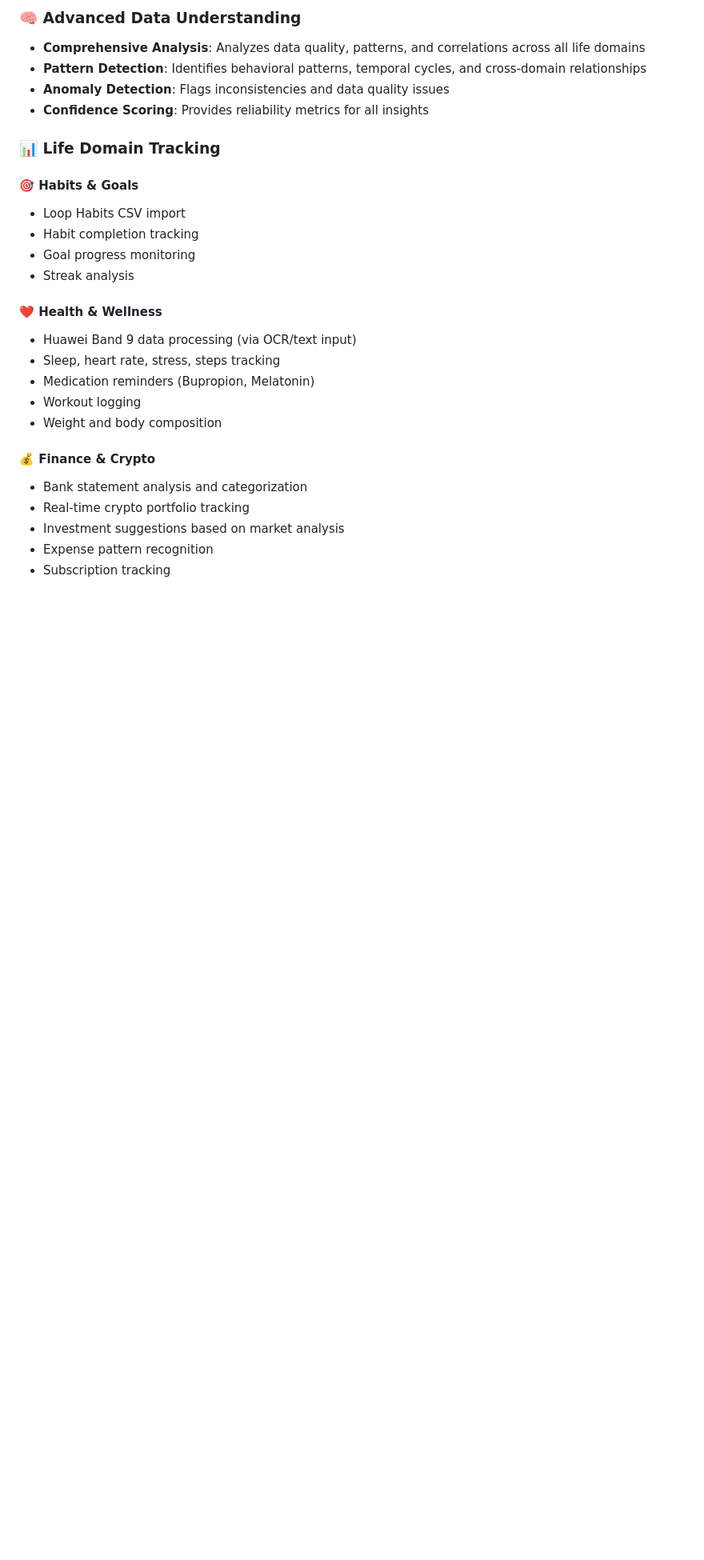
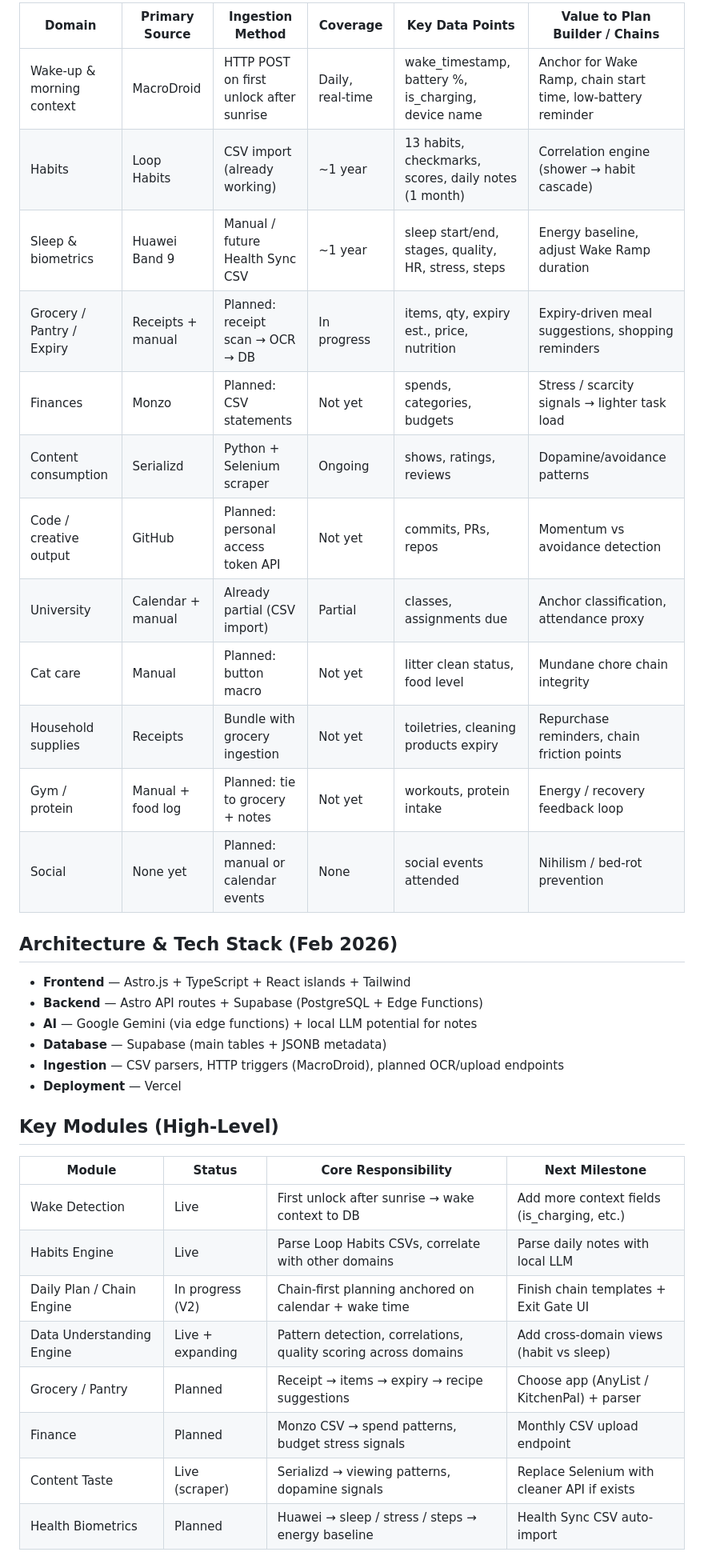
Before and after one commit to rahullath/messyOS, a Markdown page: README.md, the part around one of its changes. Shown at 80% size. Rendered like a GitHub page; blank space fills up the shorter version.

```diff
--- a/README.md
+++ b/README.md
@@ -26,29 +31,38 @@ Rather than forcing you into rigid structures, MeshOS lets you naturally input d
 
-### 🧠 Advanced Data Understanding
-- **Comprehensive Analysis**: Analyzes data quality, patterns, and correlations across all life domains
-- **Pattern Detection**: Identifies behavioral patterns, temporal cycles, and cross-domain relationships
-- **Anomaly Detection**: Flags inconsistencies and data quality issues
-- **Confidence Scoring**: Provides reliability metrics for all insights
+| Domain                     | Primary Source                  | Ingestion Method                  | Coverage       | Key Data Points                                      | Value to Plan Builder / Chains                     |
+|----------------------------|---------------------------------|------------------------------------|----------------|------------------------------------------------------|-----------------------------------------------------|
+| Wake-up & morning context  | MacroDroid                      | HTTP POST on first unlock after sunrise | Daily, real-time | wake_timestamp, battery %, is_charging, device name | Anchor for Wake Ramp, chain start time, low-battery reminder |
+| Habits                     | Loop Habits                     | CSV import (already working)       | ~1 year        | 13 habits, checkmarks, scores, daily notes (1 month) | Correlation engine (shower → habit cascade)         |
+| Sleep & biometrics         | Huawei Band 9                   | Manual / future Health Sync CSV   | ~1 year        | sleep start/end, stages, quality, HR, stress, steps  | Energy baseline, adjust Wake Ramp duration          |
+| Grocery / Pantry / Expiry  | Receipts + manual               | Planned: receipt scan → OCR → DB   | In progress    | items, qty, expiry est., price, nutrition            | Expiry-driven meal suggestions, shopping reminders  |
+| Finances                   | Monzo                           | Planned: CSV statements            | Not yet        | spends, categories, budgets                          | Stress / scarcity signals → lighter task load       |
+| Content consumption        | Serializd                       | Python + Selenium scraper          | Ongoing        | shows, ratings, reviews                              | Dopamine/avoidance patterns                         |
+| Code / creative output     | GitHub                          | Planned: personal access token API | Not yet        | commits, PRs, repos                                  | Momentum vs avoidance detection                     |
+| University                 | Calendar + manual               | Already partial (CSV import)       | Partial        | classes, assignments due                             | Anchor classification, attendance proxy             |
+| Cat care                   | Manual                          | Planned: button macro              | Not yet        | litter clean status, food level                      | Mundane chore chain integrity                       |
+| Household supplies         | Receipts                        | Bundle with grocery ingestion      | Not yet        | toiletries, cleaning products expiry                 | Repurchase reminders, chain friction points         |
+| Gym / protein              | Manual + food log               | Planned: tie to grocery + notes    | Not yet        | workouts, protein intake                             | Energy / recovery feedback loop                     |
+| Social                     | None yet                        | Planned: manual or calendar events | None           | social events attended                               | Nihilism / bed-rot prevention                       |
 
-### 📊 Life Domain Tracking
+## Architecture & Tech Stack (Feb 2026)
 
-#### 🎯 Habits & Goals
-- Loop Habits CSV import
-- Habit completion tracking
-- Goal progress monitoring
-- Streak analysis
+- **Frontend** — Astro.js + TypeScript + React islands + Tailwind
+- **Backend** — Astro API routes + Supabase (PostgreSQL + Edge Functions)
+- **AI** — Google Gemini (via edge functions) + local LLM potential for notes
+- **Database** — Supabase (main tables + JSONB metadata)
+- **Ingestion** — CSV parsers, HTTP triggers (MacroDroid), planned OCR/upload endpoints
+- **Deployment** — Vercel
 
-#### ❤️ Health & Wellness
-- Huawei Band 9 data processing (via OCR/text input)
-- Sleep, heart rate, stress, steps tracking
-- Medication reminders (Bupropion, Melatonin)
-- Workout logging
-- Weight and body composition
+## Key Modules (High-Level)
 
-#### 💰 Finance & Crypto
-- Bank statement analysis and categorization
-- Real-time crypto portfolio tracking
-- Investment suggestions based on market analysis
-- Expense pattern recognition
-- Subscription tracking
+| Module                     | Status          | Core Responsibility                                                                 | Next Milestone                              |
+|----------------------------|-----------------|-------------------------------------------------------------------------------------|---------------------------------------------|
+| Wake Detection             | Live            | First unlock after sunrise → wake context to DB                                     | Add more context fields (is_charging, etc.) |
+| Habits Engine              | Live            | Parse Loop Habits CSVs, correlate with other domains                                | Parse daily notes with local LLM            |
+| Daily Plan / Chain Engine  | In progress (V2)| Chain-first planning anchored on calendar + wake time                               | Finish chain templates + Exit Gate UI       |
+| Data Understanding Engine  | Live + expanding| Pattern detection, correlations, quality scoring across domains                     | Add cross-domain views (habit vs sleep)     |
+| Grocery / Pantry           | Planned         | Receipt → items → expiry → recipe suggestions                                       | Choose app (AnyList / KitchenPal) + parser  |
+| Finance                    | Planned         | Monzo CSV → spend patterns, budget stress signals                                   | Monthly CSV upload endpoint                 |
+| Content Taste              | Live (scraper)  | Serializd → viewing patterns, dopamine signals                                      | Replace Selenium with cleaner API if exists |
+| Health Biometrics          | Planned         | Huawei → sleep / stress / steps → energy baseline                                   | Health Sync CSV auto-import                 |
 
```
Also changed, not shown: other parts of README.md (+41 -266 lines).
